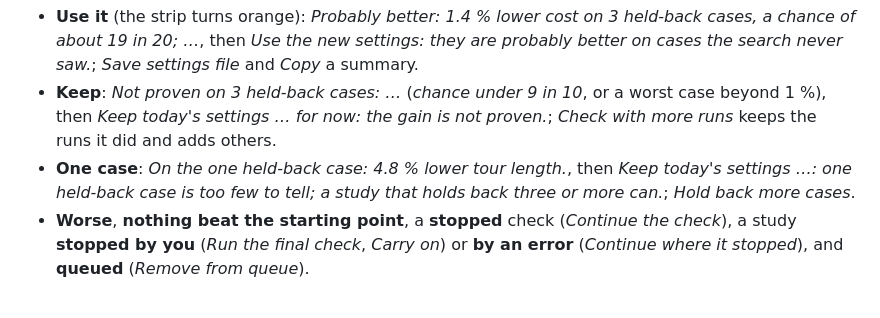
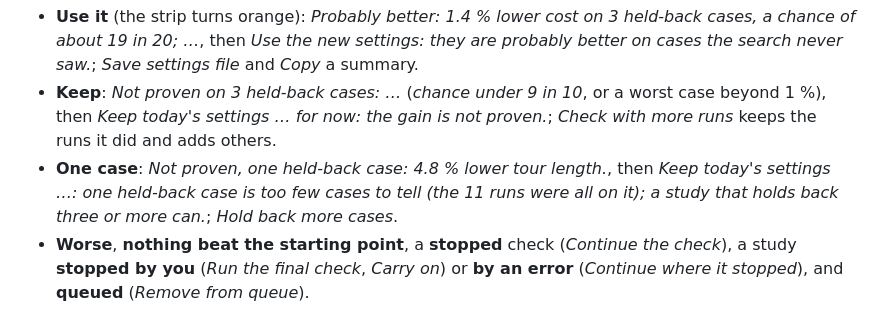
Before and after one commit to meaurisch/evolvekit, a Markdown page: docs/app.md, the part around the change. Rendered like a GitHub page.

Commit message:
docs: the single-case verdict's words
Co-Authored-By: Claude Fable 5.1 <noreply@anthropic.com>

```diff
--- a/docs/app.md
+++ b/docs/app.md
@@ -191,9 +191,10 @@ marked, *worst* and *best*, and the dashed 1 % limit.
   or a worst case beyond 1 %), then *Keep today's settings … for now: the
   gain is not proven.*; *Check with more runs* keeps the runs it did and
   adds others.
-- **One case**: *On the one held-back case: 4.8 % lower tour length.*, then
-  *Keep today's settings …: one held-back case is too few to tell; a study
-  that holds back three or more can.*; *Hold back more cases*.
+- **One case**: *Not proven, one held-back case: 4.8 % lower tour length.*,
+  then *Keep today's settings …: one held-back case is too few cases to tell
+  (the 11 runs were all on it); a study that holds back three or more can.*;
+  *Hold back more cases*.
 - **Worse**, **nothing beat
   the starting point**, a **stopped** check (*Continue the check*), a study
   **stopped by you** (*Run the final check*, *Carry on*) or **by an error**
```
